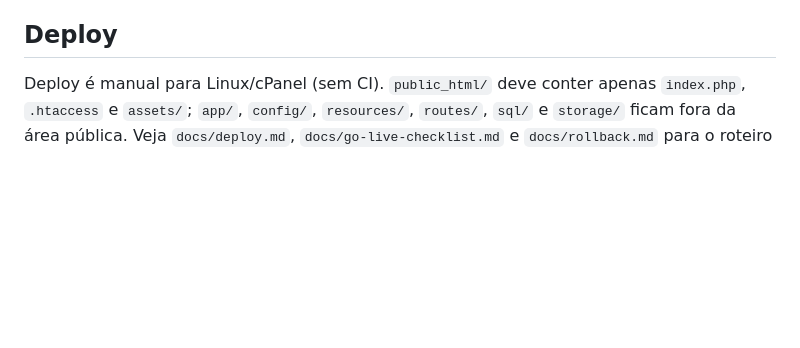
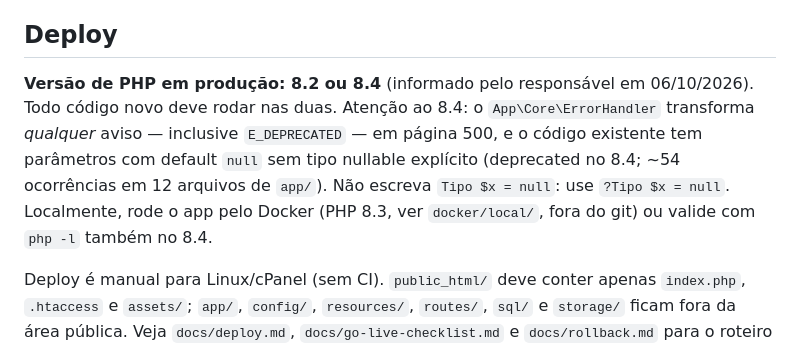
Before and after one commit to fbfert/DesbloqueiaCursos, a Markdown page: CLAUDE.md, the part around the change. Drawn GitHub-style; blank space fills up the shorter version.

```diff
--- a/CLAUDE.md
+++ b/CLAUDE.md
@@ -135,6 +135,8 @@ Todo texto exibido ao usuário (frontend público, área do aluno, área do prof
 
 ## Deploy
 
+**Versão de PHP em produção: 8.2 ou 8.4** (informado pelo responsável em 06/10/2026). Todo código novo deve rodar nas duas. Atenção ao 8.4: o `App\Core\ErrorHandler` transforma *qualquer* aviso — inclusive `E_DEPRECATED` — em página 500, e o código existente tem parâmetros com default `null` sem tipo nullable explícito (deprecated no 8.4; ~54 ocorrências em 12 arquivos de `app/`). Não escreva `Tipo $x = null`: use `?Tipo $x = null`. Localmente, rode o app pelo Docker (PHP 8.3, ver `docker/local/`, fora do git) ou valide com `php -l` também no 8.4.
+
 Deploy é manual para Linux/cPanel (sem CI). `public_html/` deve conter apenas `index.php`, `.htaccess` e `assets/`; `app/`, `config/`, `resources/`, `routes/`, `sql/` e `storage/` ficam fora da área pública. Veja `docs/deploy.md`, `docs/go-live-checklist.md` e `docs/rollback.md` para o roteiro completo. Scripts de envio por FTP estão em `scripts/ftp_upload_*.ps1`.
 
 ## Cuidados ao editar arquivos
```
Also changed, not shown: docs/2026-10-06-tema-caderno.md (+37 -3 lines).
